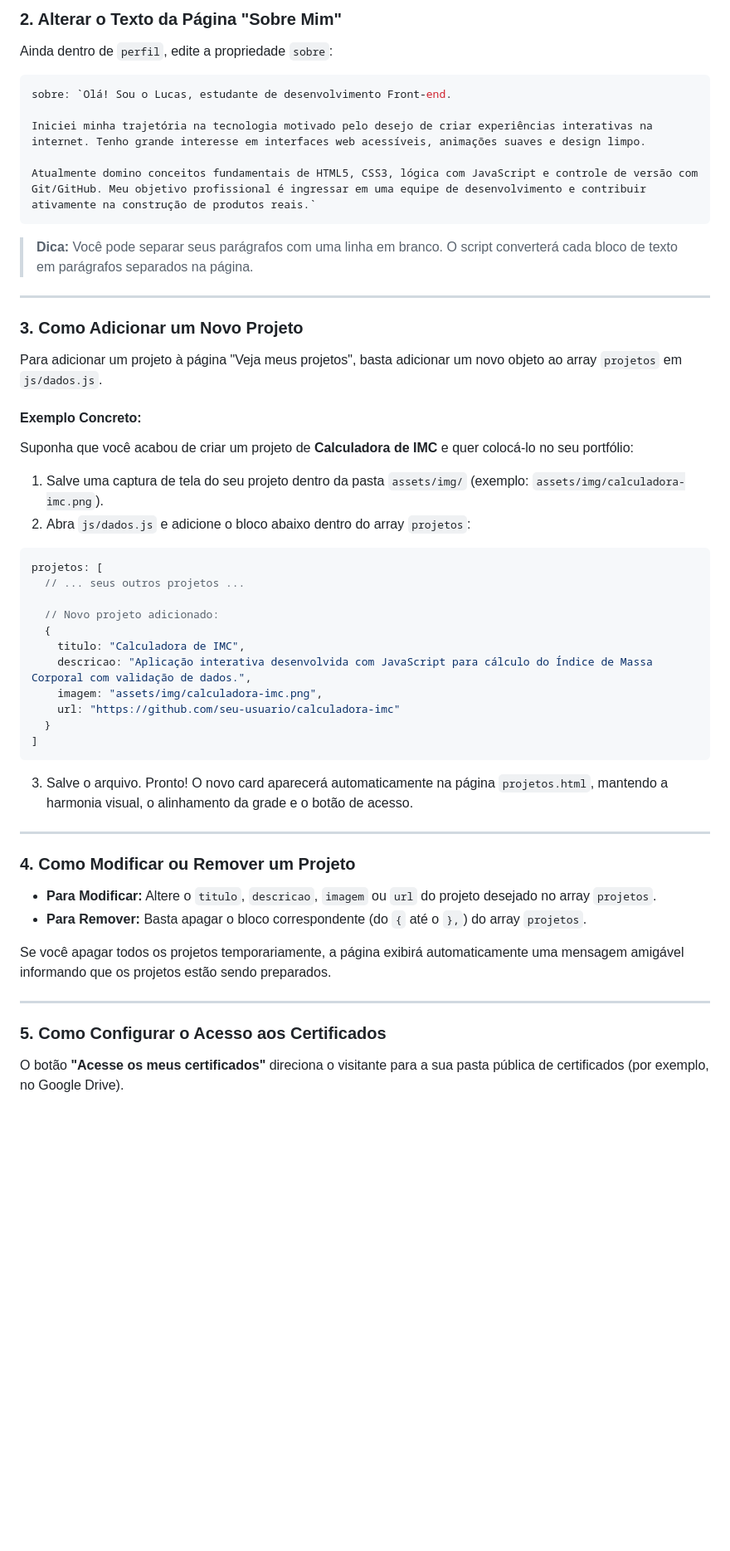
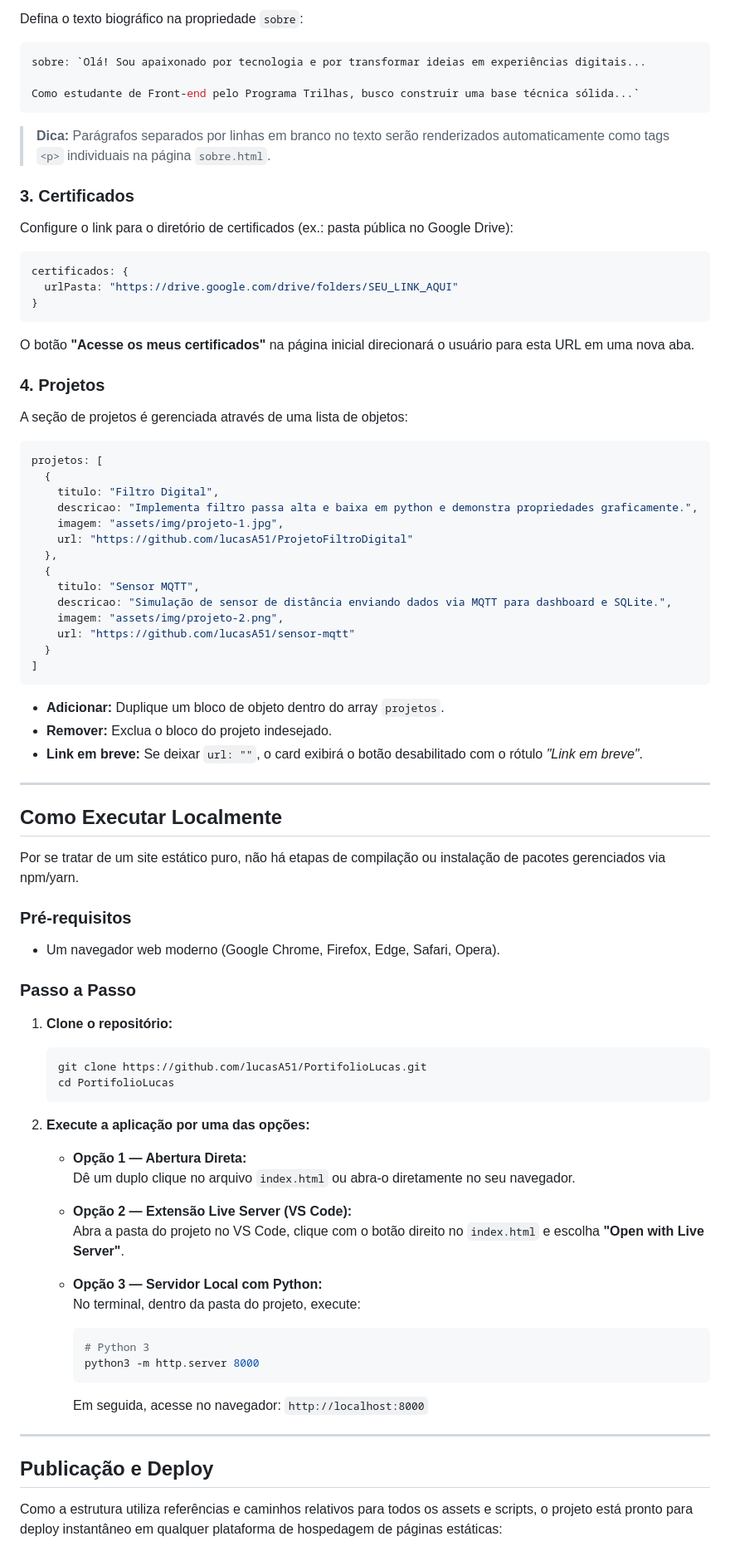
Before and after one commit to lucasA51/PortifolioLucas, a Markdown page: README.md, the part around one of its changes. Shown at 83% size. Drawn GitHub-style; blank space fills up the shorter version.

````diff
--- a/README.md
+++ b/README.md
@@ -133,59 +134,87 @@ perfil: {
 
-### 2. Alterar o Texto da Página "Sobre Mim"
-
-Ainda dentro de `perfil`, edite a propriedade `sobre`:
+Defina o texto biográfico na propriedade `sobre`:
 
 ```javascript
-sobre: `Olá! Sou o Lucas, estudante de desenvolvimento Front-end.
+sobre: `Olá! Sou apaixonado por tecnologia e por transformar ideias em experiências digitais...
 
-Iniciei minha trajetória na tecnologia motivado pelo desejo de criar experiências interativas na internet. Tenho grande interesse em interfaces web acessíveis, animações suaves e design limpo.
-
-Atualmente domino conceitos fundamentais de HTML5, CSS3, lógica com JavaScript e controle de versão com Git/GitHub. Meu objetivo profissional é ingressar em uma equipe de desenvolvimento e contribuir ativamente na construção de produtos reais.`
+Como estudante de Front-end pelo Programa Trilhas, busco construir uma base técnica sólida...`
 ```
 
-> **Dica:** Você pode separar seus parágrafos com uma linha em branco. O script converterá cada bloco de texto em parágrafos separados na página.
+> **Dica:** Parágrafos separados por linhas em branco no texto serão renderizados automaticamente como tags `<p>` individuais na página `sobre.html`.
 
----
+### 3. Certificados
 
-### 3. Como Adicionar um Novo Projeto
+Configure o link para o diretório de certificados (ex.: pasta pública no Google Drive):
 
-Para adicionar um projeto à página "Veja meus projetos", basta adicionar um novo objeto ao array `projetos` em `js/dados.js`.
+```javascript
+certificados: {
+  urlPasta: "https://drive.google.com/drive/folders/SEU_LINK_AQUI"
+}
+```
 
-#### Exemplo Concreto:
+O botão **"Acesse os meus certificados"** na página inicial direcionará o usuário para esta URL em uma nova aba.
 
-Suponha que você acabou de criar um projeto de **Calculadora de IMC** e quer colocá-lo no seu portfólio:
+### 4. Projetos
 
-1. Salve uma captura de tela do seu projeto dentro da pasta `assets/img/` (exemplo: `assets/img/calculadora-imc.png`).
-2. Abra `js/dados.js` e adicione o bloco abaixo dentro do array `projetos`:
+A seção de projetos é gerenciada através de uma lista de objetos:
 
 ```javascript
 projetos: [
-  // ... seus outros projetos ...
-
-  // Novo projeto adicionado:
   {
-    titulo: "Calculadora de IMC",
-    descricao: "Aplicação interativa desenvolvida com JavaScript para cálculo do Índice de Massa Corporal com validação de dados.",
-    imagem: "assets/img/calculadora-imc.png",
-    url: "https://github.com/seu-usuario/calculadora-imc"
+    titulo: "Filtro Digital",
+    descricao: "Implementa filtro passa alta e baixa em python e demonstra propriedades graficamente.",
+    imagem: "assets/img/projeto-1.jpg",
+    url: "https://github.com/lucasA51/ProjetoFiltroDigital"
+  },
+  {
+    titulo: "Sensor MQTT",
+    descricao: "Simulação de sensor de distância enviando dados via MQTT para dashboard e SQLite.",
+    imagem: "assets/img/projeto-2.png",
+    url: "https://github.com/lucasA51/sensor-mqtt"
   }
 ]
 ```
 
-3. Salve o arquivo. Pronto! O novo card aparecerá automaticamente na página `projetos.html`, mantendo a harmonia visual, o alinhamento da grade e o botão de acesso.
+- **Adicionar:** Duplique um bloco de objeto dentro do array `projetos`.
+- **Remover:** Exclua o bloco do projeto indesejado.
+- **Link em breve:** Se deixar `url: ""`, o card exibirá o botão desabilitado com o rótulo *"Link em breve"*.
 
 ---
 
-### 4. Como Modificar ou Remover um Projeto
+## Como Executar Localmente
 
-- **Para Modificar:** Altere o `titulo`, `descricao`, `imagem` ou `url` do projeto desejado no array `projetos`.
-- **Para Remover:** Basta apagar o bloco correspondente (do `{` até o `},`) do array `projetos`.
+Por se tratar de um site estático puro, não há etapas de compilação ou instalação de pacotes gerenciados via npm/yarn.
 
-Se você apagar todos os projetos temporariamente, a página exibirá automaticamente uma mensagem amigável informando que os projetos estão sendo preparados.
+### Pré-requisitos
+- Um navegador web moderno (Google Chrome, Firefox, Edge, Safari, Opera).
+
+### Passo a Passo
+
+1. **Clone o repositório:**
+   ```bash
+   git clone https://github.com/lucasA51/PortifolioLucas.git
+   cd PortifolioLucas
+   ```
+
+2. **Execute a aplicação por uma das opções:**
+
+   - **Opção 1 — Abertura Direta:**
+     Dê um duplo clique no arquivo `index.html` ou abra-o diretamente no seu navegador.
+
+   - **Opção 2 — Extensão Live Server (VS Code):**
+     Abra a pasta do projeto no VS Code, clique com o botão direito no `index.html` e escolha **"Open with Live Server"**.
+
+   - **Opção 3 — Servidor Local com Python:**
+     No terminal, dentro da pasta do projeto, execute:
+     ```bash
+     # Python 3
+     python3 -m http.server 8000
+     ```
+     Em seguida, acesse no navegador: `http://localhost:8000`
 
 ---
 
-### 5. Como Configurar o Acesso aos Certificados
+## Publicação e Deploy
 
-O botão **"Acesse os meus certificados"** direciona o visitante para a sua pasta pública de certificados (por exemplo, no Google Drive).
+Como a estrutura utiliza referências e caminhos relativos para todos os assets e scripts, o projeto está pronto para deploy instantâneo em qualquer plataforma de hospedagem de páginas estáticas:
 
````
Also changed, not shown: other parts of README.md (+106 -153 lines).
